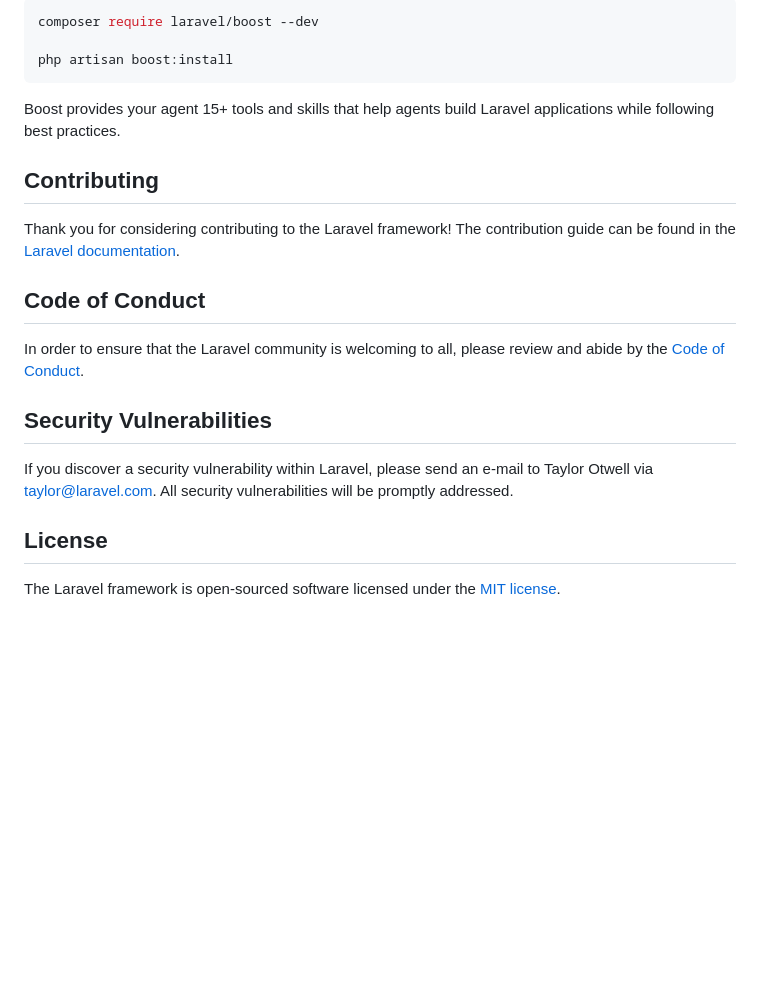
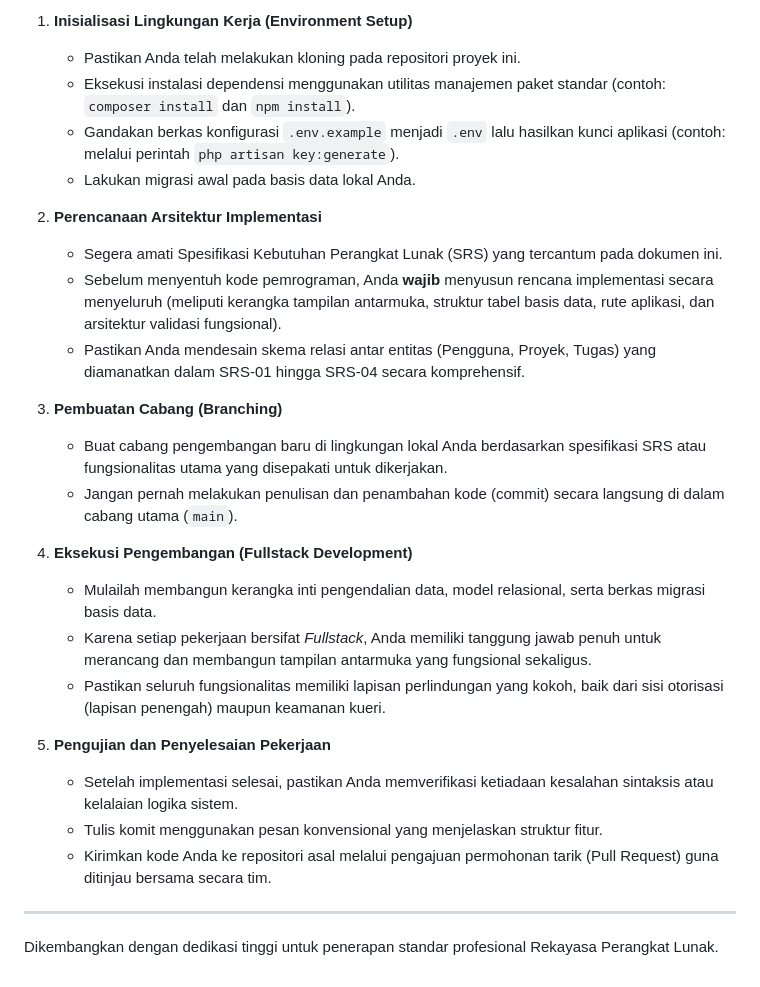
Before and after one commit to Edamame-37/jara, a Markdown page: temp-cava/README.md, the part around one of its changes. Rendered like a GitHub page; blank space fills up the shorter version.

Commit message:
docs(temp-cava): merombak readme dengan menghapus peran spesifik dan menambahkan instruksi eksekusi operasional

````diff
--- a/temp-cava/README.md
+++ b/temp-cava/README.md
@@ -35,24 +50,28 @@ Laravel's predictable structure and conventions make it ideal for AI coding agen
 
-```bash
-composer require laravel/boost --dev
+1. **Inisialisasi Lingkungan Kerja (Environment Setup)**
+   - Pastikan Anda telah melakukan kloning pada repositori proyek ini.
+   - Eksekusi instalasi dependensi menggunakan utilitas manajemen paket standar (contoh: `composer install` dan `npm install`).
+   - Gandakan berkas konfigurasi `.env.example` menjadi `.env` lalu hasilkan kunci aplikasi (contoh: melalui perintah `php artisan key:generate`).
+   - Lakukan migrasi awal pada basis data lokal Anda.
 
-php artisan boost:install
-```
+2. **Perencanaan Arsitektur Implementasi**
+   - Segera amati Spesifikasi Kebutuhan Perangkat Lunak (SRS) yang tercantum pada dokumen ini.
+   - Sebelum menyentuh kode pemrograman, Anda **wajib** menyusun rencana implementasi secara menyeluruh (meliputi kerangka tampilan antarmuka, struktur tabel basis data, rute aplikasi, dan arsitektur validasi fungsional).
+   - Pastikan Anda mendesain skema relasi antar entitas (Pengguna, Proyek, Tugas) yang diamanatkan dalam SRS-01 hingga SRS-04 secara komprehensif.
 
-Boost provides your agent 15+ tools and skills that help agents build Laravel applications while following best practices.
+3. **Pembuatan Cabang (Branching)**
+   - Buat cabang pengembangan baru di lingkungan lokal Anda berdasarkan spesifikasi SRS atau fungsionalitas utama yang disepakati untuk dikerjakan.
+   - Jangan pernah melakukan penulisan dan penambahan kode (commit) secara langsung di dalam cabang utama (`main`).
 
-## Contributing
+4. **Eksekusi Pengembangan (Fullstack Development)**
+   - Mulailah membangun kerangka inti pengendalian data, model relasional, serta berkas migrasi basis data.
+   - Karena setiap pekerjaan bersifat *Fullstack*, Anda memiliki tanggung jawab penuh untuk merancang dan membangun tampilan antarmuka yang fungsional sekaligus.
+   - Pastikan seluruh fungsionalitas memiliki lapisan perlindungan yang kokoh, baik dari sisi otorisasi (lapisan penengah) maupun keamanan kueri.
 
-Thank you for considering contributing to the Laravel framework! The contribution guide can be found in the [Laravel documentation](https://laravel.com/docs/contributions).
+5. **Pengujian dan Penyelesaian Pekerjaan**
+   - Setelah implementasi selesai, pastikan Anda memverifikasi ketiadaan kesalahan sintaksis atau kelalaian logika sistem.
+   - Tulis komit menggunakan pesan konvensional yang menjelaskan struktur fitur.
+   - Kirimkan kode Anda ke repositori asal melalui pengajuan permohonan tarik (Pull Request) guna ditinjau bersama secara tim.
 
-## Code of Conduct
-
-In order to ensure that the Laravel community is welcoming to all, please review and abide by the [Code of Conduct](https://laravel.com/docs/contributions#code-of-conduct).
-
-## Security Vulnerabilities
-
-If you discover a security vulnerability within Laravel, please send an e-mail to Taylor Otwell via [taylor@laravel.com](mailto:taylor@laravel.com). All security vulnerabilities will be promptly addressed.
-
-## License
-
-The Laravel framework is open-sourced software licensed under the [MIT license](https://opensource.org/licenses/MIT).
+---
+Dikembangkan dengan dedikasi tinggi untuk penerapan standar profesional Rekayasa Perangkat Lunak.
````
Also changed, not shown: other parts of temp-cava/README.md (+38 -23 lines).
